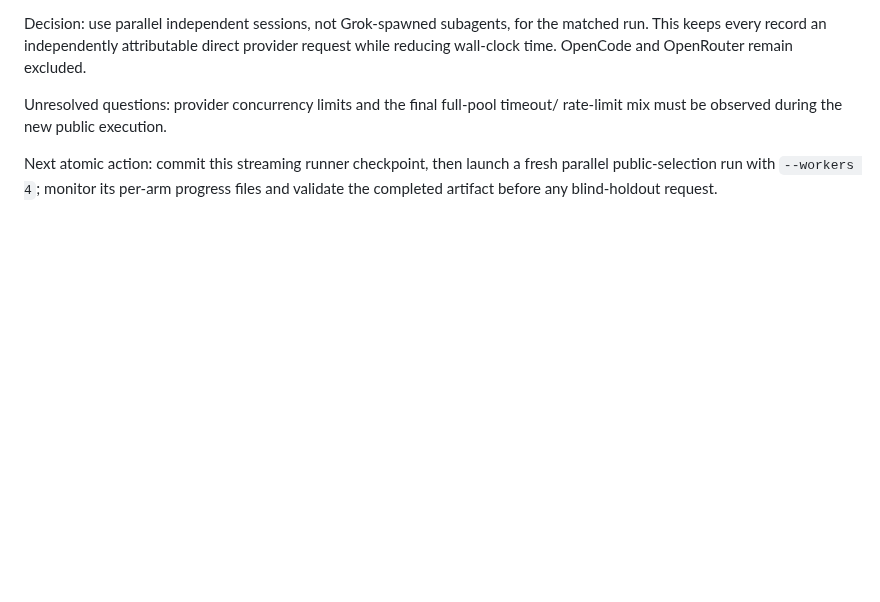
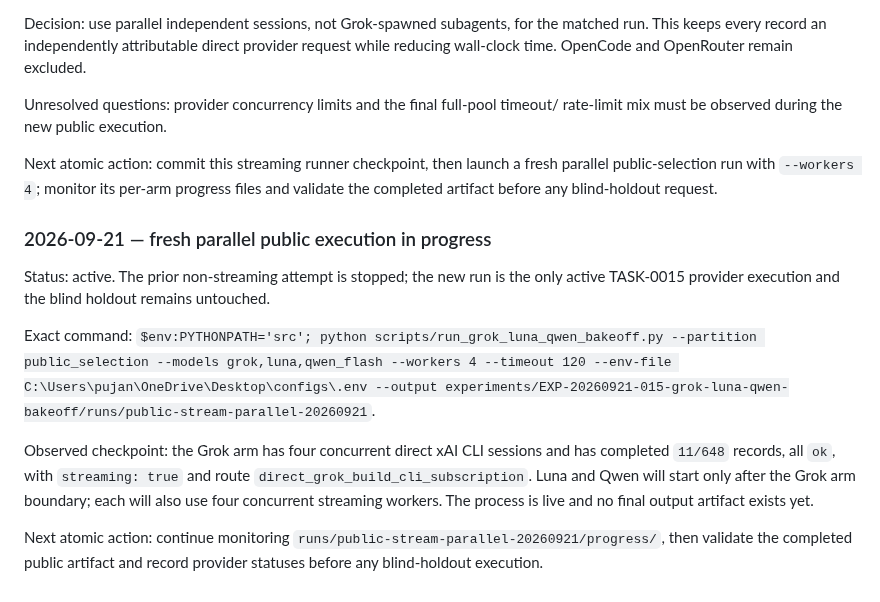
Before and after one commit to Pukujan/Eval-lab, a Markdown page: tasks/TASK-0015-grok-luna-qwen-bakeoff.md, the part around the change. Drawn GitHub-style; blank space fills up the shorter version.

Commit message:
TASK-0015: checkpoint parallel public run

```diff
--- a/tasks/TASK-0015-grok-luna-qwen-bakeoff.md
+++ b/tasks/TASK-0015-grok-luna-qwen-bakeoff.md
@@ -253,3 +253,24 @@ rate-limit mix must be observed during the new public execution.
 Next atomic action: commit this streaming runner checkpoint, then launch a fresh
 parallel public-selection run with `--workers 4`; monitor its per-arm progress files
 and validate the completed artifact before any blind-holdout request.
+
+### 2026-09-21 — fresh parallel public execution in progress
+
+Status: active. The prior non-streaming attempt is stopped; the new run is the only
+active TASK-0015 provider execution and the blind holdout remains untouched.
+
+Exact command: `$env:PYTHONPATH='src'; python
+scripts/run_grok_luna_qwen_bakeoff.py --partition public_selection --models
+grok,luna,qwen_flash --workers 4 --timeout 120 --env-file
+C:\Users\pujan\OneDrive\Desktop\configs\.env --output
+experiments/EXP-20260921-015-grok-luna-qwen-bakeoff/runs/public-stream-parallel-20260921`.
+
+Observed checkpoint: the Grok arm has four concurrent direct xAI CLI sessions and
+has completed `11/648` records, all `ok`, with `streaming: true` and route
+`direct_grok_build_cli_subscription`. Luna and Qwen will start only after the Grok
+arm boundary; each will also use four concurrent streaming workers. The process is
+live and no final output artifact exists yet.
+
+Next atomic action: continue monitoring `runs/public-stream-parallel-20260921/progress/`,
+then validate the completed public artifact and record provider statuses before any
+blind-holdout execution.
```
Also changed, not shown: checkpoints/CURRENT.md (+13 -0 lines).
